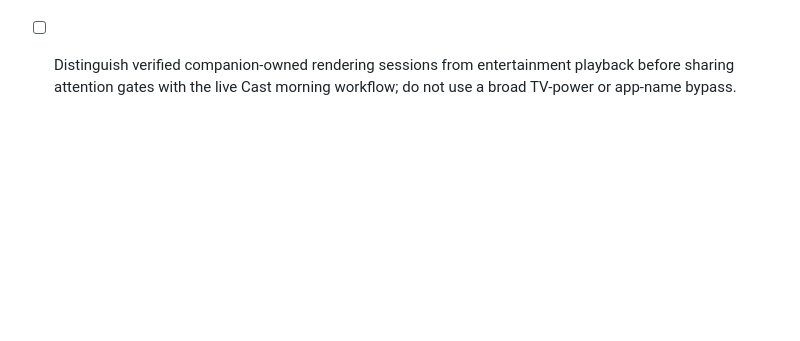
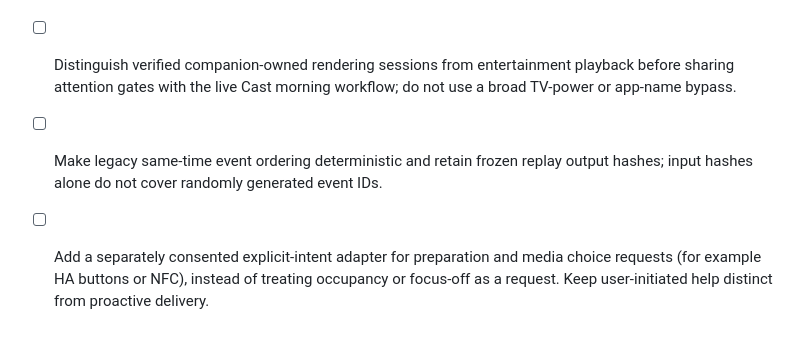
Before and after one commit to joncady/OkabeBot, a Markdown page: docs/amadeus-todo.md, the part around the change. Drawn GitHub-style; blank space fills up the shorter version.

```diff
--- a/docs/amadeus-todo.md
+++ b/docs/amadeus-todo.md
@@ -172,3 +172,8 @@ available streaming catalogue, a preferred title, a health need or observed slee
 - [ ] Distinguish verified companion-owned rendering sessions from entertainment
   playback before sharing attention gates with the live Cast morning workflow;
   do not use a broad TV-power or app-name bypass.
+- [ ] Make legacy same-time event ordering deterministic and retain frozen replay
+  output hashes; input hashes alone do not cover randomly generated event IDs.
+- [ ] Add a separately consented explicit-intent adapter for preparation and media
+  choice requests (for example HA buttons or NFC), instead of treating occupancy
+  or focus-off as a request. Keep user-initiated help distinct from proactive delivery.
```
Also changed, not shown: docs/amadeus-simulation.md (+7 -0 lines).
